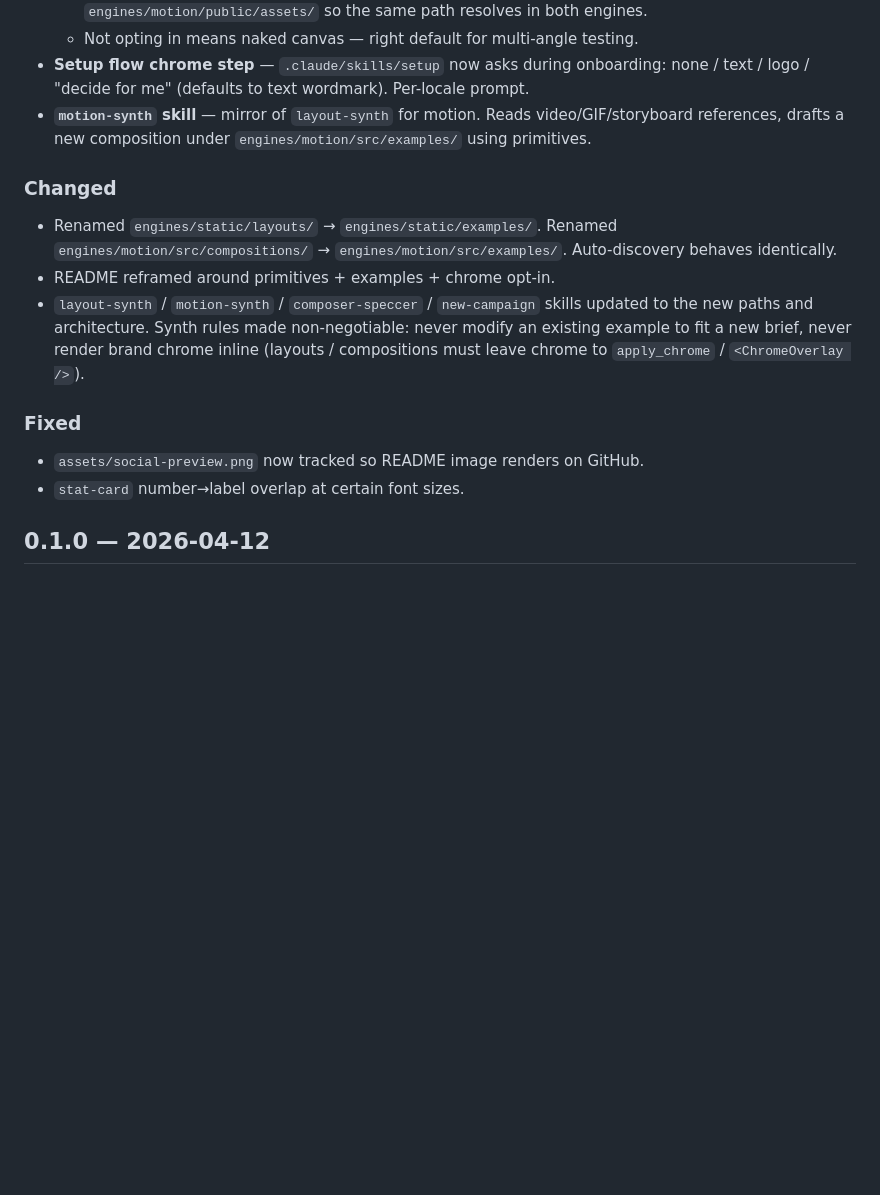
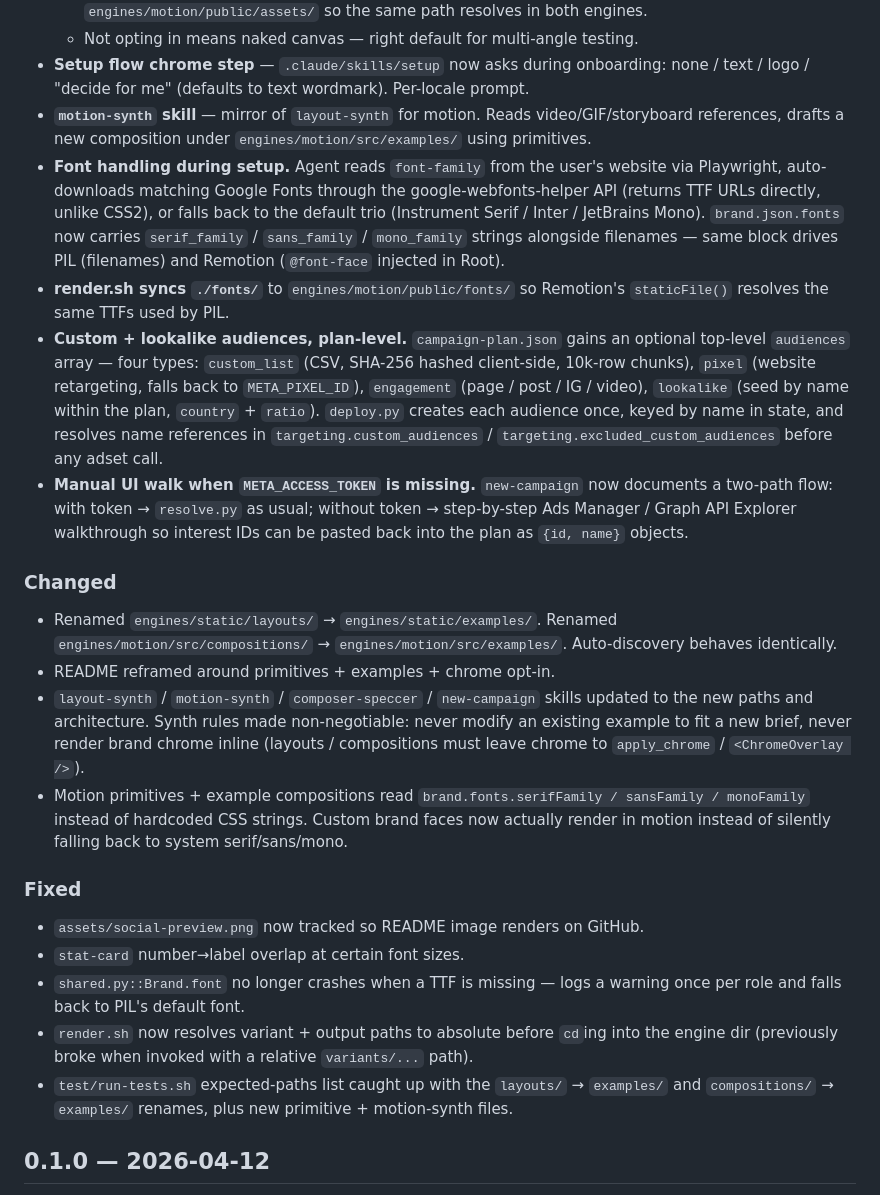
Before and after one commit to JonnyFi/adforge, a Markdown page: CHANGELOG.md, the part around one of its changes. GitHub-like rendering; blank space fills up the shorter version.

```diff
--- a/CHANGELOG.md
+++ b/CHANGELOG.md
@@ -29,17 +13,25 @@ Breaks the "templates" paradigm. Layouts and motion compositions are now **refer
   - Not opting in means naked canvas — right default for multi-angle testing.
 - **Setup flow chrome step** — `.claude/skills/setup` now asks during onboarding: none / text / logo / "decide for me" (defaults to text wordmark). Per-locale prompt.
 - **`motion-synth` skill** — mirror of `layout-synth` for motion. Reads video/GIF/storyboard references, drafts a new composition under `engines/motion/src/examples/` using primitives.
+- **Font handling during setup.** Agent reads `font-family` from the user's website via Playwright, auto-downloads matching Google Fonts through the google-webfonts-helper API (returns TTF URLs directly, unlike CSS2), or falls back to the default trio (Instrument Serif / Inter / JetBrains Mono). `brand.json.fonts` now carries `serif_family` / `sans_family` / `mono_family` strings alongside filenames — same block drives PIL (filenames) and Remotion (`@font-face` injected in Root).
+- **render.sh syncs `./fonts/`** to `engines/motion/public/fonts/` so Remotion's `staticFile()` resolves the same TTFs used by PIL.
+- **Custom + lookalike audiences, plan-level.** `campaign-plan.json` gains an optional top-level `audiences` array — four types: `custom_list` (CSV, SHA-256 hashed client-side, 10k-row chunks), `pixel` (website retargeting, falls back to `META_PIXEL_ID`), `engagement` (page / post / IG / video), `lookalike` (seed by name within the plan, `country` + `ratio`). `deploy.py` creates each audience once, keyed by name in state, and resolves name references in `targeting.custom_audiences` / `targeting.excluded_custom_audiences` before any adset call.
+- **Manual UI walk when `META_ACCESS_TOKEN` is missing.** `new-campaign` now documents a two-path flow: with token → `resolve.py` as usual; without token → step-by-step Ads Manager / Graph API Explorer walkthrough so interest IDs can be pasted back into the plan as `{id, name}` objects.
 
 ### Changed
 
 - Renamed `engines/static/layouts/` → `engines/static/examples/`. Renamed `engines/motion/src/compositions/` → `engines/motion/src/examples/`. Auto-discovery behaves identically.
 - README reframed around primitives + examples + chrome opt-in.
 - `layout-synth` / `motion-synth` / `composer-speccer` / `new-campaign` skills updated to the new paths and architecture. Synth rules made non-negotiable: never modify an existing example to fit a new brief, never render brand chrome inline (layouts / compositions must leave chrome to `apply_chrome` / `<ChromeOverlay />`).
+- Motion primitives + example compositions read `brand.fonts.serifFamily / sansFamily / monoFamily` instead of hardcoded CSS strings. Custom brand faces now actually render in motion instead of silently falling back to system serif/sans/mono.
 
 ### Fixed
 
 - `assets/social-preview.png` now tracked so README image renders on GitHub.
 - `stat-card` number→label overlap at certain font sizes.
+- `shared.py::Brand.font` no longer crashes when a TTF is missing — logs a warning once per role and falls back to PIL's default font.
+- `render.sh` now resolves variant + output paths to absolute before `cd`ing into the engine dir (previously broke when invoked with a relative `variants/...` path).
+- `test/run-tests.sh` expected-paths list caught up with the `layouts/` → `examples/` and `compositions/` → `examples/` renames, plus new primitive + motion-synth files.
 
 ## 0.1.0 — 2026-04-12
 
```
Also changed, not shown: other parts of CHANGELOG.md (+1 -17 lines).
